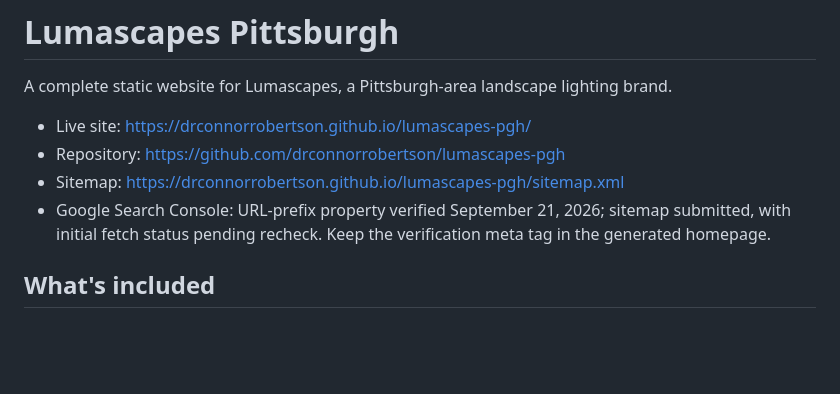
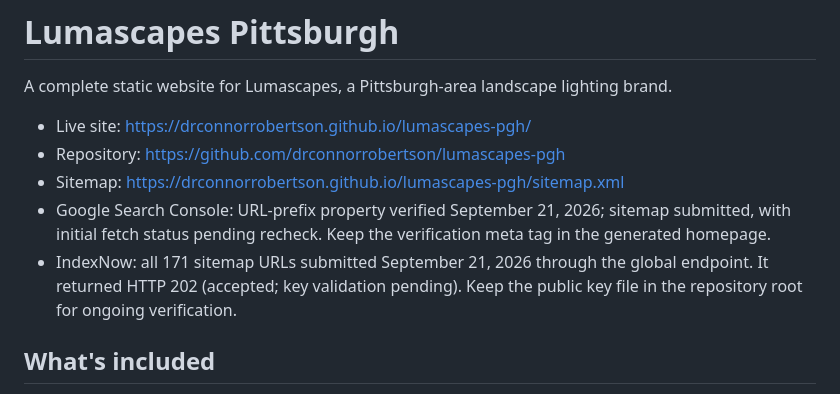
Before and after one commit to drconnorrobertson/lumascapes-pgh, a Markdown page: README.md, the part around the change. Rendered like a GitHub page; blank space fills up the shorter version.

Commit message:
Record IndexNow submission status

```diff
--- a/README.md
+++ b/README.md
@@ -6,6 +6,7 @@ A complete static website for Lumascapes, a Pittsburgh-area landscape lighting b
 - Repository: https://github.com/drconnorrobertson/lumascapes-pgh
 - Sitemap: https://drconnorrobertson.github.io/lumascapes-pgh/sitemap.xml
 - Google Search Console: URL-prefix property verified September 21, 2026; sitemap submitted, with initial fetch status pending recheck. Keep the verification meta tag in the generated homepage.
+- IndexNow: all 171 sitemap URLs submitted September 21, 2026 through the global endpoint. It returned HTTP 202 (accepted; key validation pending). Keep the public key file in the repository root for ongoing verification.
 
 ## What's included
 
```
Also changed, not shown: SEO-STRATEGY.md (+1 -1 lines).
